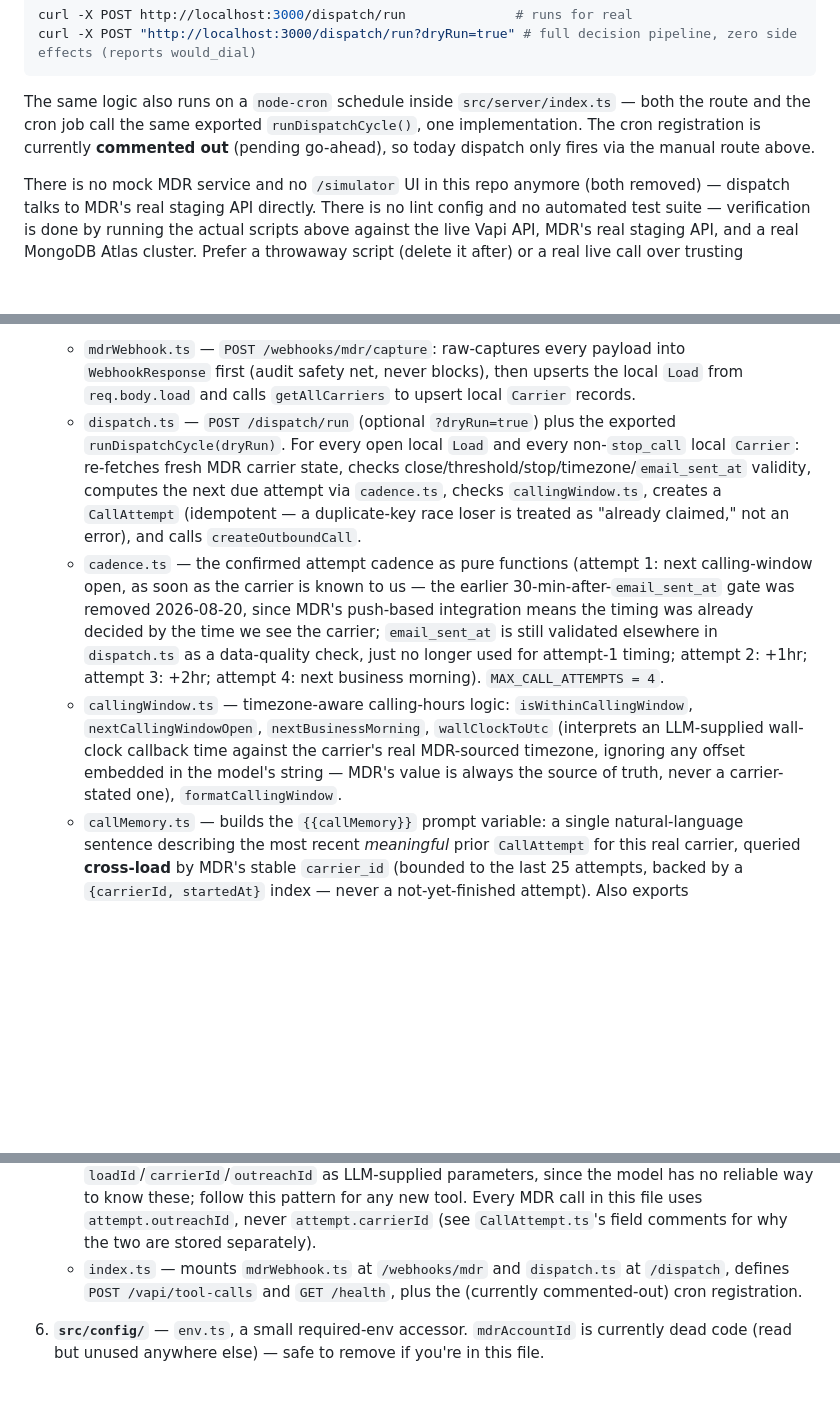
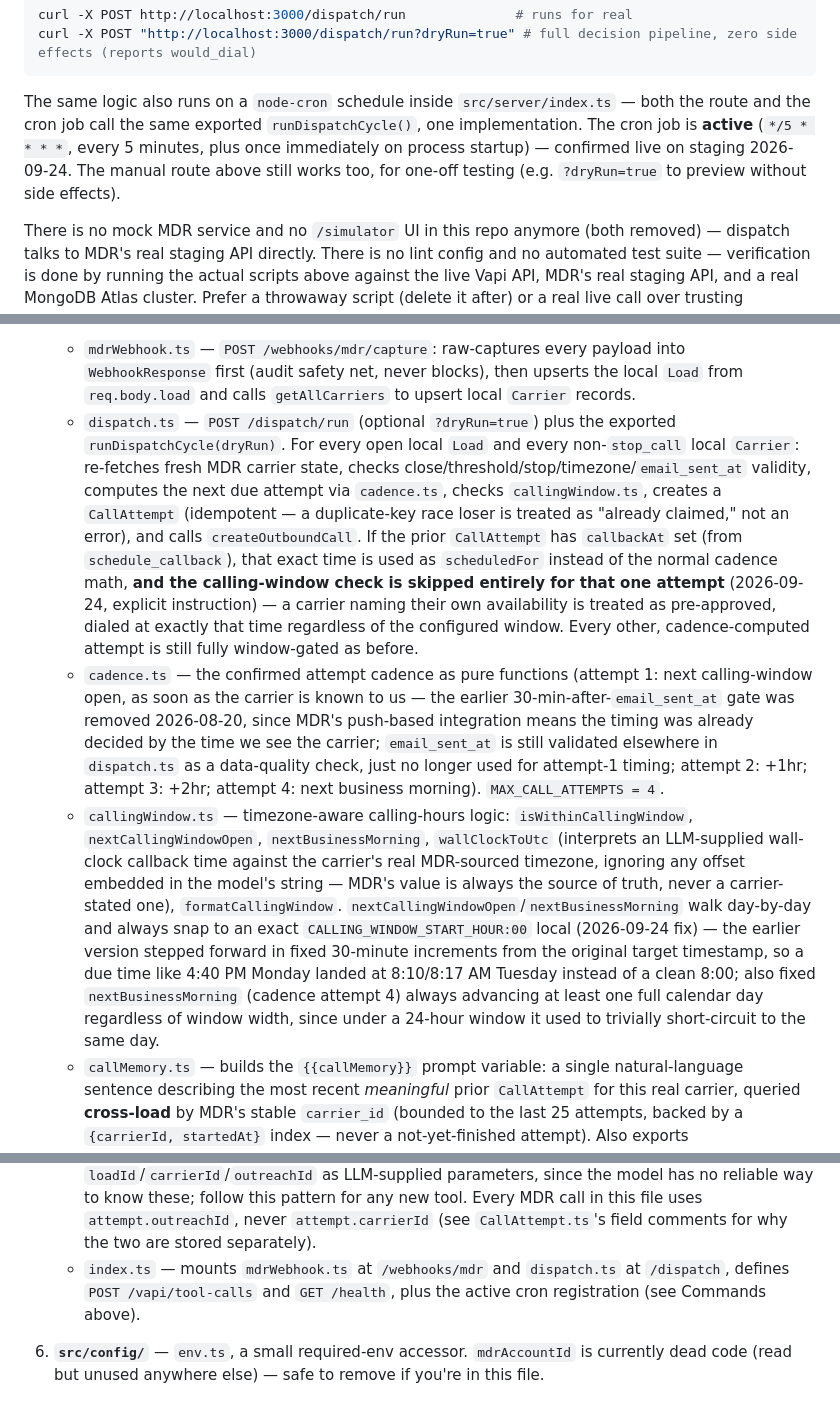
Before and after one commit to premvishwakarma95/Carrier-Representative-Agent, a Markdown page: CLAUDE.md, 3 parts joined by grey strips. Rendered like a GitHub page; blank space fills up the shorter version.

Commit message:
Update CLAUDE.md: cron is active, document callback bypass and cadence fix
Fixes two stale claims (cron said commented-out, it's active) and
documents the 2026-09-24 changes: the callback-time calling-window
bypass in dispatch.ts/schedule_callback, and the cadence snap-to-window-
open fix in callingWindow.ts.

Co-Authored-By: Claude Sonnet 5 <noreply@anthropic.com>

````diff
--- a/CLAUDE.md
+++ b/CLAUDE.md
@@ -21,7 +21,7 @@ There is no standalone dispatch script anymore. Trigger a dispatch cycle manuall
 curl -X POST http://localhost:3000/dispatch/run              # runs for real
 curl -X POST "http://localhost:3000/dispatch/run?dryRun=true" # full decision pipeline, zero side effects (reports would_dial)
 ```
-The same logic also runs on a `node-cron` schedule inside `src/server/index.ts` — both the route and the cron job call the same exported `runDispatchCycle()`, one implementation. The cron registration is currently **commented out** (pending go-ahead), so today dispatch only fires via the manual route above.
+The same logic also runs on a `node-cron` schedule inside `src/server/index.ts` — both the route and the cron job call the same exported `runDispatchCycle()`, one implementation. The cron job is **active** (`*/5 * * * *`, every 5 minutes, plus once immediately on process startup) — confirmed live on staging 2026-09-24. The manual route above still works too, for one-off testing (e.g. `?dryRun=true` to preview without side effects).
 
 There is no mock MDR service and no `/simulator` UI in this repo anymore (both removed) — dispatch talks to MDR's real staging API directly. There is no lint config and no automated test suite — verification is done by running the actual scripts above against the live Vapi API, MDR's real staging API, and a real MongoDB Atlas cluster. Prefer a throwaway script (delete it after) or a real live call over trusting typecheck alone — this repo has already caught real bugs (a timezone calculation error, a Mongoose `updateOne`-on-`createdAt` no-op, a cross-load call-memory self-reference bug) that typechecking did not.
 
@@ -58,14 +58,14 @@ Six directories under `src/`, talking to each other only through the MDR API, th
 
 5. **`src/server/`** — the whole decision + webhook layer, one Express app:
    - `mdrWebhook.ts` — `POST /webhooks/mdr/capture`: raw-captures every payload into `WebhookResponse` first (audit safety net, never blocks), then upserts the local `Load` from `req.body.load` and calls `getAllCarriers` to upsert local `Carrier` records.
-   - `dispatch.ts` — `POST /dispatch/run` (optional `?dryRun=true`) plus the exported `runDispatchCycle(dryRun)`. For every open local `Load` and every non-`stop_call` local `Carrier`: re-fetches fresh MDR carrier state, checks close/threshold/stop/timezone/`email_sent_at` validity, computes the next due attempt via `cadence.ts`, checks `callingWindow.ts`, creates a `CallAttempt` (idempotent — a duplicate-key race loser is treated as "already claimed," not an error), and calls `createOutboundCall`.
+   - `dispatch.ts` — `POST /dispatch/run` (optional `?dryRun=true`) plus the exported `runDispatchCycle(dryRun)`. For every open local `Load` and every non-`stop_call` local `Carrier`: re-fetches fresh MDR carrier state, checks close/threshold/stop/timezone/`email_sent_at` validity, computes the next due attempt via `cadence.ts`, checks `callingWindow.ts`, creates a `CallAttempt` (idempotent — a duplicate-key race loser is treated as "already claimed," not an error), and calls `createOutboundCall`. If the prior `CallAttempt` has `callbackAt` set (from `schedule_callback`), that exact time is used as `scheduledFor` instead of the normal cadence math, **and the calling-window check is skipped entirely for that one attempt** (2026-09-24, explicit instruction) — a carrier naming their own availability is treated as pre-approved, dialed at exactly that time regardless of the configured window. Every other, cadence-computed attempt is still fully window-gated as before.
    - `cadence.ts` — the confirmed attempt cadence as pure functions (attempt 1: next calling-window open, as soon as the carrier is known to us — the earlier 30-min-after-`email_sent_at` gate was removed 2026-08-20, since MDR's push-based integration means the timing was already decided by the time we see the carrier; `email_sent_at` is still validated elsewhere in `dispatch.ts` as a data-quality check, just no longer used for attempt-1 timing; attempt 2: +1hr; attempt 3: +2hr; attempt 4: next business morning). `MAX_CALL_ATTEMPTS = 4`.
-   - `callingWindow.ts` — timezone-aware calling-hours logic: `isWithinCallingWindow`, `nextCallingWindowOpen`, `nextBusinessMorning`, `wallClockToUtc` (interprets an LLM-supplied wall-clock callback time against the carrier's real MDR-sourced timezone, ignoring any offset embedded in the model's string — MDR's value is always the source of truth, never a carrier-stated one), `formatCallingWindow`.
+   - `callingWindow.ts` — timezone-aware calling-hours logic: `isWithinCallingWindow`, `nextCallingWindowOpen`, `nextBusinessMorning`, `wallClockToUtc` (interprets an LLM-supplied wall-clock callback time against the carrier's real MDR-sourced timezone, ignoring any offset embedded in the model's string — MDR's value is always the source of truth, never a carrier-stated one), `formatCallingWindow`. `nextCallingWindowOpen`/`nextBusinessMorning` walk day-by-day and always snap to an exact `CALLING_WINDOW_START_HOUR:00` local (2026-09-24 fix) — the earlier version stepped forward in fixed 30-minute increments from the original target timestamp, so a due time like 4:40 PM Monday landed at 8:10/8:17 AM Tuesday instead of a clean 8:00; also fixed `nextBusinessMorning` (cadence attempt 4) always advancing at least one full calendar day regardless of window width, since under a 24-hour window it used to trivially short-circuit to the same day.
    - `callMemory.ts` — builds the `{{callMemory}}` prompt variable: a single natural-language sentence describing the most recent *meaningful* prior `CallAttempt` for this real carrier, queried **cross-load** by MDR's stable `carrier_id` (bounded to the last 25 attempts, backed by a `{carrierId, startedAt}` index — never a not-yet-finished attempt). Also exports `hasMeaningfulPriorContact()`, used to pick between `FOLLOW_UP_FIRST_MESSAGE`/`FOLLOW_UP_UNANSWERED_FIRST_MESSAGE` in `prompt.ts`.
    - `callVariables.ts` — maps a `Load` + fresh MDR carrier detail + `callMemory` into every `{{variable}}` referenced in `prompt.ts`. Keep these two files in sync when either changes.
    - `callOutcome.ts` — classifies Vapi's `endedReason` into an internal status (`completed`/`voicemail`/`no_answer`/`failed`, explicit allowlist, unrecognized reasons default to `failed` and are logged), writes transcript/recording/summary onto the `CallAttempt`.
    - `webhookHandlers.ts` — `POST /vapi/tool-calls` handling for both Vapi message types: `tool-calls` (routes each of the 8 custom tools, see below) and `end-of-call-report` (post-call transcript/summary/recording). Resolves load/carrier/attempt context server-side by matching `message.call.id` against `CallAttempt.vapiCallId` — tool schemas deliberately never expose `loadId`/`carrierId`/`outreachId` as LLM-supplied parameters, since the model has no reliable way to know these; follow this pattern for any new tool. Every MDR call in this file uses `attempt.outreachId`, never `attempt.carrierId` (see `CallAttempt.ts`'s field comments for why the two are stored separately).
-   - `index.ts` — mounts `mdrWebhook.ts` at `/webhooks/mdr` and `dispatch.ts` at `/dispatch`, defines `POST /vapi/tool-calls` and `GET /health`, plus the (currently commented-out) cron registration.
+   - `index.ts` — mounts `mdrWebhook.ts` at `/webhooks/mdr` and `dispatch.ts` at `/dispatch`, defines `POST /vapi/tool-calls` and `GET /health`, plus the active cron registration (see Commands above).
 
 6. **`src/config/`** — `env.ts`, a small required-env accessor. `mdrAccountId` is currently dead code (read but unused anywhere else) — safe to remove if you're in this file.
 
````
Also changed, not shown: other parts of CLAUDE.md (+1 -1 lines).
